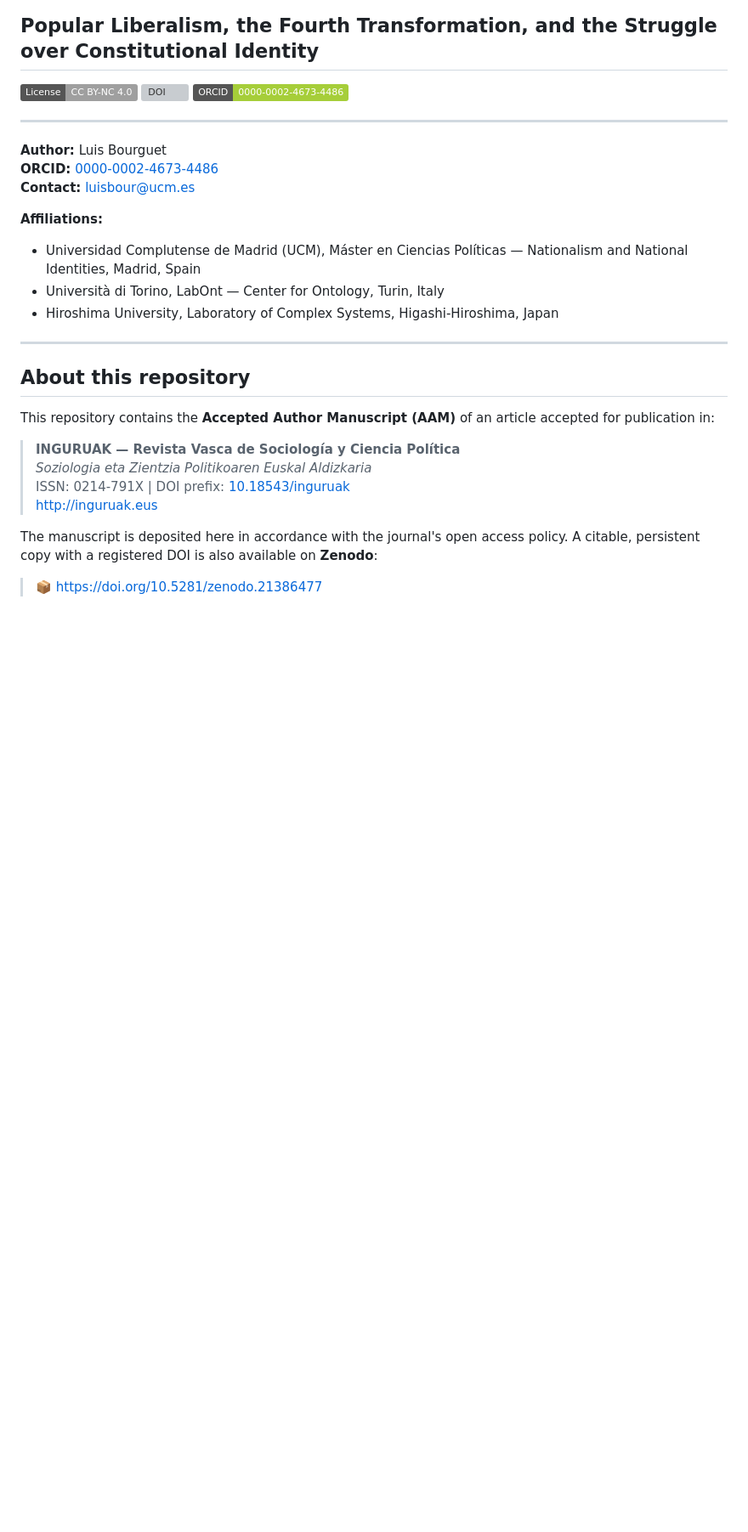
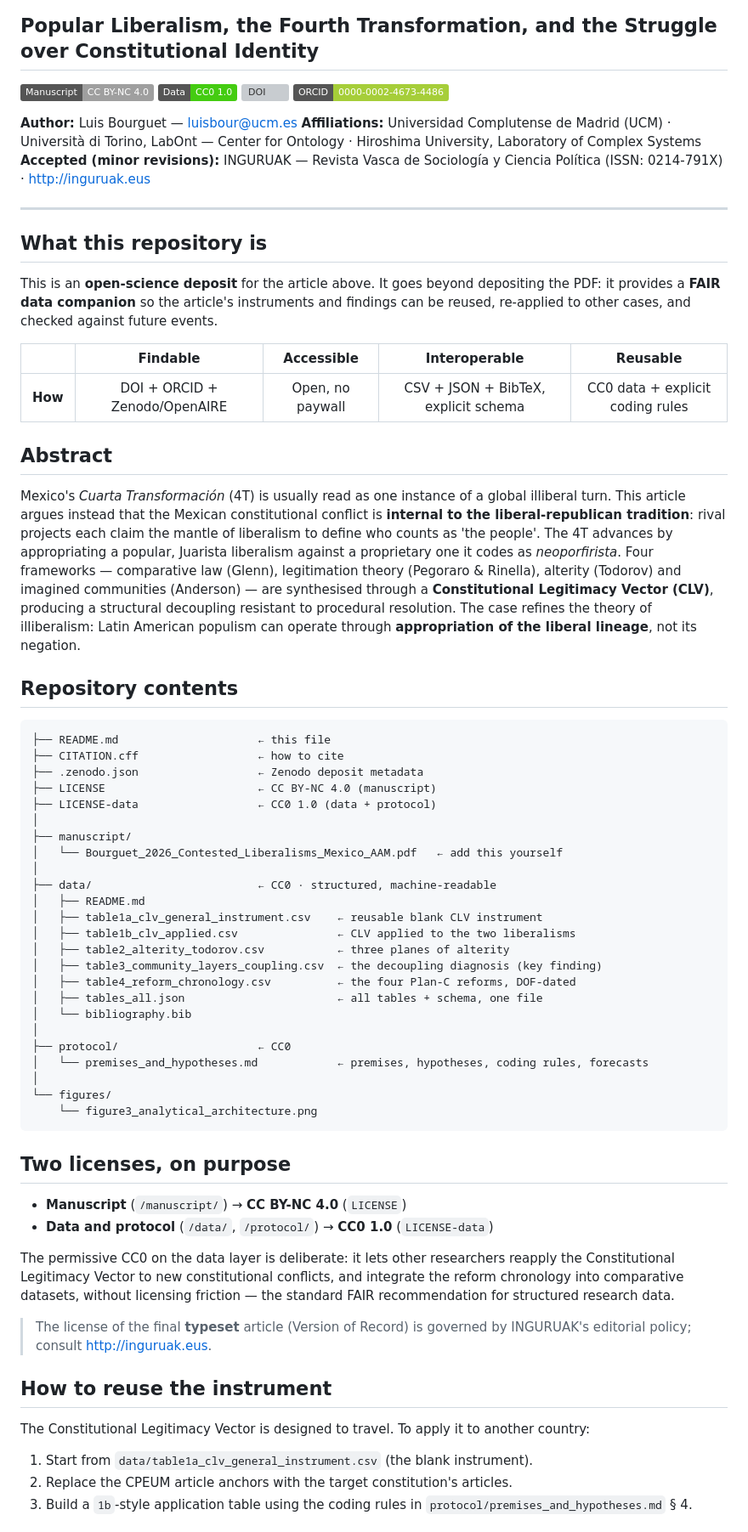
Before and after one commit to Luisbourguet/contested-liberalisms-mexico, a Markdown page: README.md, the part around one of its changes. Shown at 85% size. Rendered like a GitHub page; badges without logos; blank space fills up the shorter version; grey boxes are pictures that could not be loaded.

Commit message:
Update README with FAIR data structure

````diff
--- a/README.md
+++ b/README.md
@@ -1,32 +1,71 @@
 # Contested Liberalisms in Mexico
 ## Popular Liberalism, the Fourth Transformation, and the Struggle over Constitutional Identity
 
-[![License: CC BY-NC 4.0](https://img.shields.io/badge/License-CC%20BY--NC%204.0-lightgrey.svg)](https://creativecommons.org/licenses/by-nc/4.0/)
+[![License: CC BY-NC 4.0](https://img.shields.io/badge/Manuscript-CC%20BY--NC%204.0-lightgrey.svg)](https://creativecommons.org/licenses/by-nc/4.0/)
+[![Data: CC0](https://img.shields.io/badge/Data-CC0%201.0-brightgreen.svg)](https://creativecommons.org/publicdomain/zero/1.0/)
 [![DOI](https://zenodo.org/badge/DOI/10.5281/zenodo.21386477.svg)](https://doi.org/10.5281/zenodo.21386477)
 [![ORCID](https://img.shields.io/badge/ORCID-0000--0002--4673--4486-a6ce39.svg)](https://orcid.org/0000-0002-4673-4486)
 
----
-
-**Author:** Luis Bourguet
-**ORCID:** [0000-0002-4673-4486](https://orcid.org/0000-0002-4673-4486)
-**Contact:** luisbour@ucm.es
-
-**Affiliations:**
-- Universidad Complutense de Madrid (UCM), Máster en Ciencias Políticas — Nationalism and National Identities, Madrid, Spain
-- Università di Torino, LabOnt — Center for Ontology, Turin, Italy
-- Hiroshima University, Laboratory of Complex Systems, Higashi-Hiroshima, Japan
+**Author:** Luis Bourguet — [luisbour@ucm.es](mailto:luisbour@ucm.es)
+**Affiliations:** Universidad Complutense de Madrid (UCM) · Università di Torino, LabOnt — Center for Ontology · Hiroshima University, Laboratory of Complex Systems
+**Accepted (minor revisions):** INGURUAK — Revista Vasca de Sociología y Ciencia Política (ISSN: 0214-791X) · <http://inguruak.eus>
 
 ---
 
-## About this repository
+## What this repository is
 
-This repository contains the **Accepted Author Manuscript (AAM)** of an article accepted for publication in:
+This is an **open-science deposit** for the article above. It goes beyond depositing the PDF: it provides a **FAIR data companion** so the article's instruments and findings can be reused, re-applied to other cases, and checked against future events.
 
-> **INGURUAK — Revista Vasca de Sociología y Ciencia Política**
-> *Soziologia eta Zientzia Politikoaren Euskal Aldizkaria*
-> ISSN: 0214-791X | DOI prefix: [10.18543/inguruak](https://doi.org/10.18543/inguruak)
-> http://inguruak.eus
+| | Findable | Accessible | Interoperable | Reusable |
+|---|:---:|:---:|:---:|:---:|
+| **How** | DOI + ORCID + Zenodo/OpenAIRE | Open, no paywall | CSV + JSON + BibTeX, explicit schema | CC0 data + explicit coding rules |
 
-The manuscript is deposited here in accordance with the journal's open access policy. A citable, persistent copy with a registered DOI is also available on **Zenodo**:
+## Abstract
 
-> 📦 [https://doi.org/10.5281/zenodo.21386477](https://doi.org/10.5281/zenodo.21386477)
+Mexico's *Cuarta Transformación* (4T) is usually read as one instance of a global illiberal turn. This article argues instead that the Mexican constitutional conflict is **internal to the liberal-republican tradition**: rival projects each claim the mantle of liberalism to define who counts as 'the people'. The 4T advances by appropriating a popular, Juarista liberalism against a proprietary one it codes as *neoporfirista*. Four frameworks — comparative law (Glenn), legitimation theory (Pegoraro & Rinella), alterity (Todorov) and imagined communities (Anderson) — are synthesised through a **Constitutional Legitimacy Vector (CLV)**, producing a structural decoupling resistant to procedural resolution. The case refines the theory of illiberalism: Latin American populism can operate through **appropriation of the liberal lineage**, not its negation.
+
+## Repository contents
+
+```
+├── README.md                     ← this file
+├── CITATION.cff                  ← how to cite
+├── .zenodo.json                  ← Zenodo deposit metadata
+├── LICENSE                       ← CC BY-NC 4.0 (manuscript)
+├── LICENSE-data                  ← CC0 1.0 (data + protocol)
+│
+├── manuscript/
+│   └── Bourguet_2026_Contested_Liberalisms_Mexico_AAM.pdf   ← add this yourself
+│
+├── data/                         ← CC0 · structured, machine-readable
+│   ├── README.md
+│   ├── table1a_clv_general_instrument.csv    ← reusable blank CLV instrument
+│   ├── table1b_clv_applied.csv               ← CLV applied to the two liberalisms
+│   ├── table2_alterity_todorov.csv           ← three planes of alterity
+│   ├── table3_community_layers_coupling.csv  ← the decoupling diagnosis (key finding)
+│   ├── table4_reform_chronology.csv          ← the four Plan-C reforms, DOF-dated
+│   ├── tables_all.json                       ← all tables + schema, one file
+│   └── bibliography.bib
+│
+├── protocol/                     ← CC0
+│   └── premises_and_hypotheses.md            ← premises, hypotheses, coding rules, forecasts
+│
+└── figures/
+    └── figure3_analytical_architecture.png
+```
+
+## Two licenses, on purpose
+
+- **Manuscript** (`/manuscript/`) → **CC BY-NC 4.0** (`LICENSE`)
+- **Data and protocol** (`/data/`, `/protocol/`) → **CC0 1.0** (`LICENSE-data`)
+
+The permissive CC0 on the data layer is deliberate: it lets other researchers reapply the Constitutional Legitimacy Vector to new constitutional conflicts, and integrate the reform chronology into comparative datasets, without licensing friction — the standard FAIR recommendation for structured research data.
+
+> The license of the final **typeset** article (Version of Record) is governed by INGURUAK's editorial policy; consult <http://inguruak.eus>.
+
+## How to reuse the instrument
+
+The Constitutional Legitimacy Vector is designed to travel. To apply it to another country:
+1. Start from `data/table1a_clv_general_instrument.csv` (the blank instrument).
+2. Replace the CPEUM article anchors with the target constitution's articles.
+3. Build a `1b`-style application table using the coding rules in `protocol/premises_and_hypotheses.md` § 4.
+
````
Also changed, not shown: other parts of README.md (+12 -69 lines).
